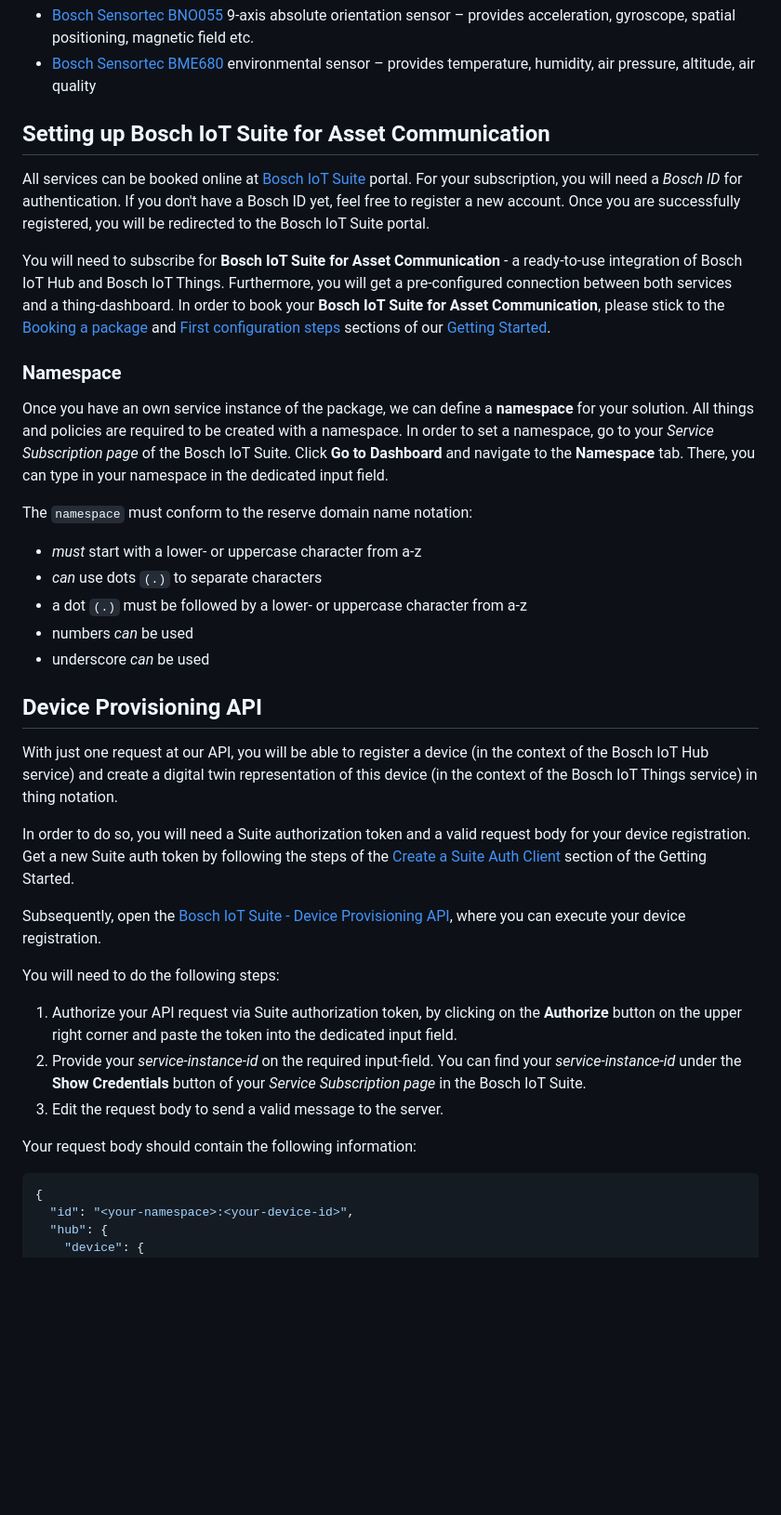
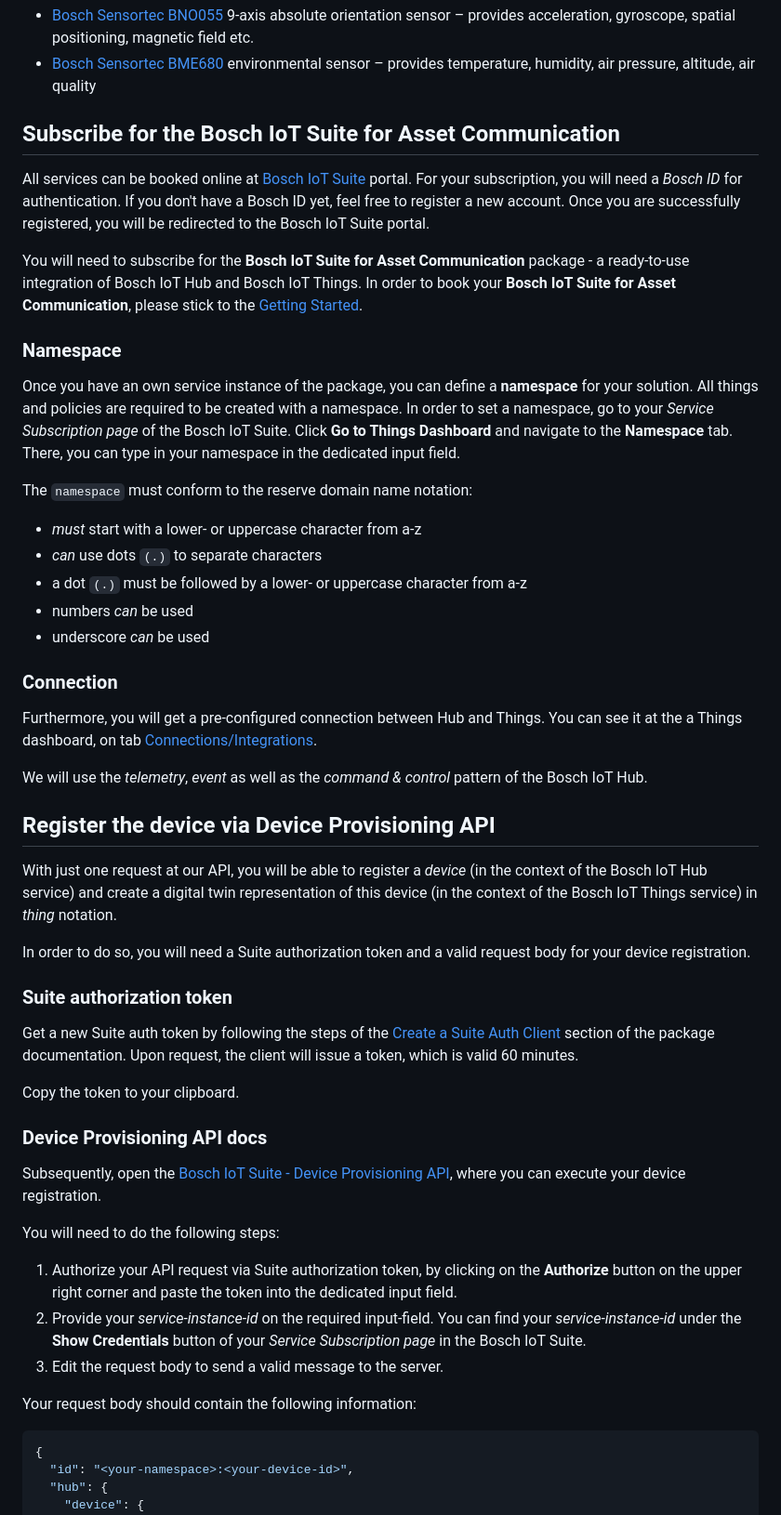
Before and after one commit to bosch-io/iot-things-examples, a Markdown page: octopus-firmware/README.md, the part around the change printed below. Shown: that part at 93% size. GitHub-like rendering; blank space fills up the shorter version.

````diff
--- a/octopus-firmware/README.md
+++ b/octopus-firmware/README.md
@@ -36,16 +38,16 @@ For example, the Bosch IoT Suite edition board contains the following sensors:
 * [Bosch Sensortec BME680](https://www.bosch-sensortec.com/bst/products/all_products/bme680)
 environmental sensor – provides temperature, humidity, air pressure, altitude, air quality
 
-## Setting up Bosch IoT Suite for Asset Communication
+## Subscribe for the Bosch IoT Suite for Asset Communication
 
 All services can be booked online at [Bosch IoT Suite](https://bosch-iot-suite.com/tutorials/howtosubscribe/) portal. For your subscription, you will need a
 _Bosch ID_ for authentication. If you don't have a Bosch ID yet, feel free to register a new account. Once you are successfully registered, you will be redirected to the Bosch IoT Suite portal.
 
-You will need to subscribe for **Bosch IoT Suite for Asset Communication** - a ready-to-use integration of Bosch IoT Hub and Bosch IoT Things. Furthermore, you will get a pre-configured connection between both services and a thing-dashboard. In order to book your **Bosch IoT Suite for Asset Communication**, please stick to the [Booking a package](https://docs.bosch-iot-suite.com/asset-communication/Subscribe-a-package-instance.html) and [First configuration steps](https://docs.bosch-iot-suite.com/asset-communication/First-configuration-steps.html) sections of our [Getting Started](https://www.bosch-iot-suite.com/getting-started-bosch-iot-suite-asset-communication/).
+You will need to subscribe for the **Bosch IoT Suite for Asset Communication** package - a ready-to-use integration of Bosch IoT Hub and Bosch IoT Things. In order to book your **Bosch IoT Suite for Asset Communication**, please stick to the [Getting Started](https://www.bosch-iot-suite.com/getting-started-bosch-iot-suite-asset-communication/).
 
 ### Namespace
 
-Once you have an own service instance of the package, we can define a **namespace** for your solution. All things and policies are required to be created with a namespace. In order to set a namespace, go to your _Service Subscription page_ of the Bosch IoT Suite. Click **Go to Dashboard** and navigate to the **Namespace** tab. There, you can type in your namespace in the dedicated input field.
+Once you have an own service instance of the package, you can define a **namespace** for your solution. All things and policies are required to be created with a namespace. In order to set a namespace, go to your _Service Subscription page_ of the Bosch IoT Suite. Click **Go to Things Dashboard** and navigate to the **Namespace** tab. There, you can type in your namespace in the dedicated input field.
 
 The `namespace` must conform to the reserve domain name notation:
 * _must_ start with a lower- or uppercase character from a-z
@@ -54,20 +56,36 @@ The `namespace` must conform to the reserve domain name notation:
 * numbers _can_ be used
 * underscore _can_ be used
 
-## Device Provisioning API
+### Connection
 
-With just one request at our API, you will be able to register a device (in the context of the Bosch IoT Hub service) and create a digital twin representation of this device (in the context of the Bosch IoT Things service) in thing notation.
+Furthermore, you will get a pre-configured connection between Hub and Things.
+You can see it at the a Things dashboard, on tab [Connections/Integrations](https://docs.bosch-iot-suite.com/asset-communication/First-configuration-steps.html#src-894245029_Firstconfigurationsteps-Checkyourconnection).
 
-In order to do so, you will need a Suite authorization token and a valid request body for your device registration. Get a new Suite auth token by following the steps of the [Create a Suite Auth Client](https://docs.bosch-iot-suite.com/asset-communication/Device-provisioning.html#src-894245057_Deviceprovisioning-CreateaSuiteAuthclient) section of the Getting Started.
+We will use the _telemetry_, _event_ as well as the _command & control_ pattern of the Bosch IoT Hub.
+
+## Register the device via Device Provisioning API
+
+With just one request at our API, you will be able to register a _device_ (in the context of the Bosch IoT Hub service) and create a digital twin representation of this device (in the context of the Bosch IoT Things service) in _thing_ notation.
+
+In order to do so, you will need a Suite authorization token and a valid request body for your device registration.
+
+### Suite authorization token
+Get a new Suite auth token by following the steps of the [Create a Suite Auth Client](https://docs.bosch-iot-suite.com/asset-communication/Create-a-Suite-Auth-client.html) section of the package documentation.
+Upon request, the client will issue a token, which is valid 60 minutes.
+
+Copy the token to your clipboard.
+
+### Device Provisioning API docs
 
 Subsequently, open the [Bosch IoT Suite - Device Provisioning API](https://apidocs.bosch-iot-suite.com/index.html?urls.primaryName=Bosch%20IoT%20Suite%20-%20Device%20Provisioning#/provisioning/post__service_instance_id__devices), where you can execute your device registration.
 
 You will need to do the following steps:
 1. Authorize your API request via Suite authorization token, by clicking on the **Authorize** button on the upper right corner and paste the token into the dedicated input field.
-2. Provide your _service-instance-id_ on the required input-field. You can find your _service-instance-id_ under the **Show Credentials** button of your  _Service Subscription page_ in the Bosch IoT Suite.
+2. Provide your _service-instance-id_ on the required input-field. You can find your _service-instance-id_ under the **Show Credentials** button of your _Service Subscription page_ in the Bosch IoT Suite.
 3. Edit the request body to send a valid message to the server.
 
 Your request body should contain the following information:
+
 
 ```json
 {
````
Also changed, not shown: other parts of octopus-firmware/README.md (+55 -22 lines), octopus-firmware/images/octo-firmware.png (added).
